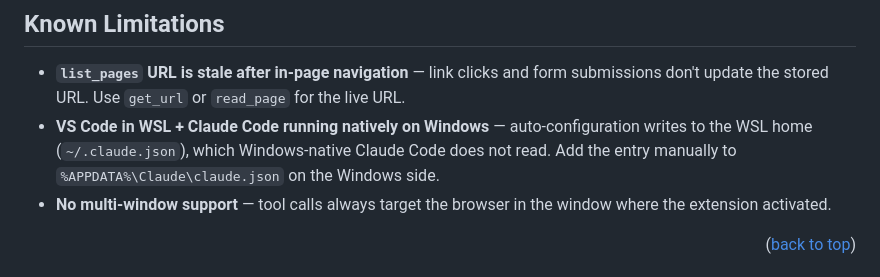
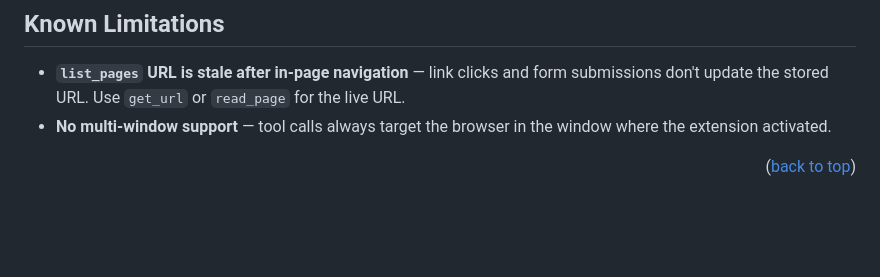
Before and after one commit to Nagell/vscode-integrated-browser-mcp, a Markdown page: README.md, the part around the change. GitHub-like rendering; blank space fills up the shorter version.

```diff
--- a/README.md
+++ b/README.md
@@ -247,7 +247,6 @@ All commands are available via the Command Palette (`Ctrl+Shift+P`).
 ## Known Limitations
 
 - **`list_pages` URL is stale after in-page navigation** — link clicks and form submissions don't update the stored URL. Use `get_url` or `read_page` for the live URL.
-- **VS Code in WSL + Claude Code running natively on Windows** — auto-configuration writes to the WSL home (`~/.claude.json`), which Windows-native Claude Code does not read. Add the entry manually to `%APPDATA%\Claude\claude.json` on the Windows side.
 - **No multi-window support** — tool calls always target the browser in the window where the extension activated.
 
 <p align="right">(<a href="#readme-top">back to top</a>)</p>
```
Also changed, not shown: docs/DEVELOPMENT.md (+5 -0 lines).
